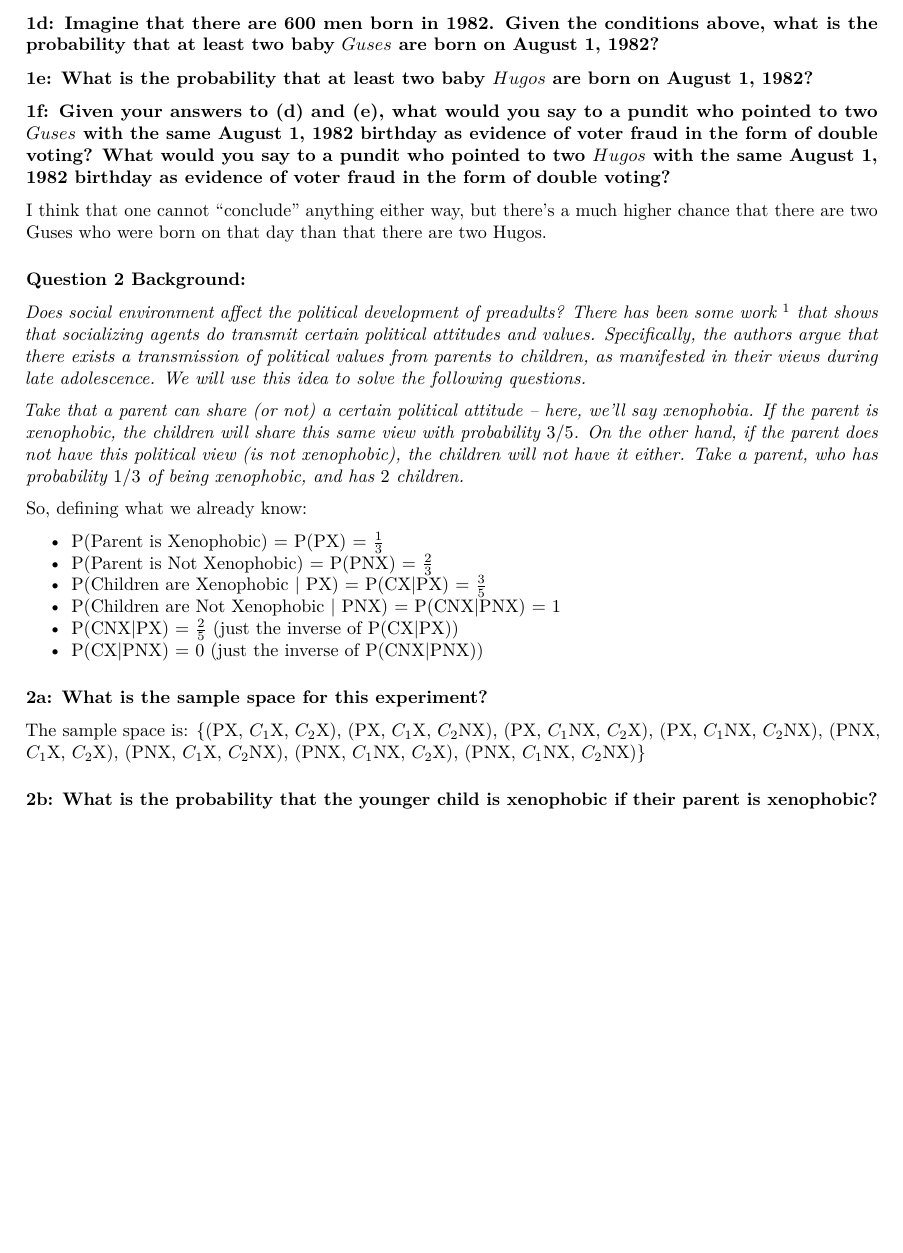
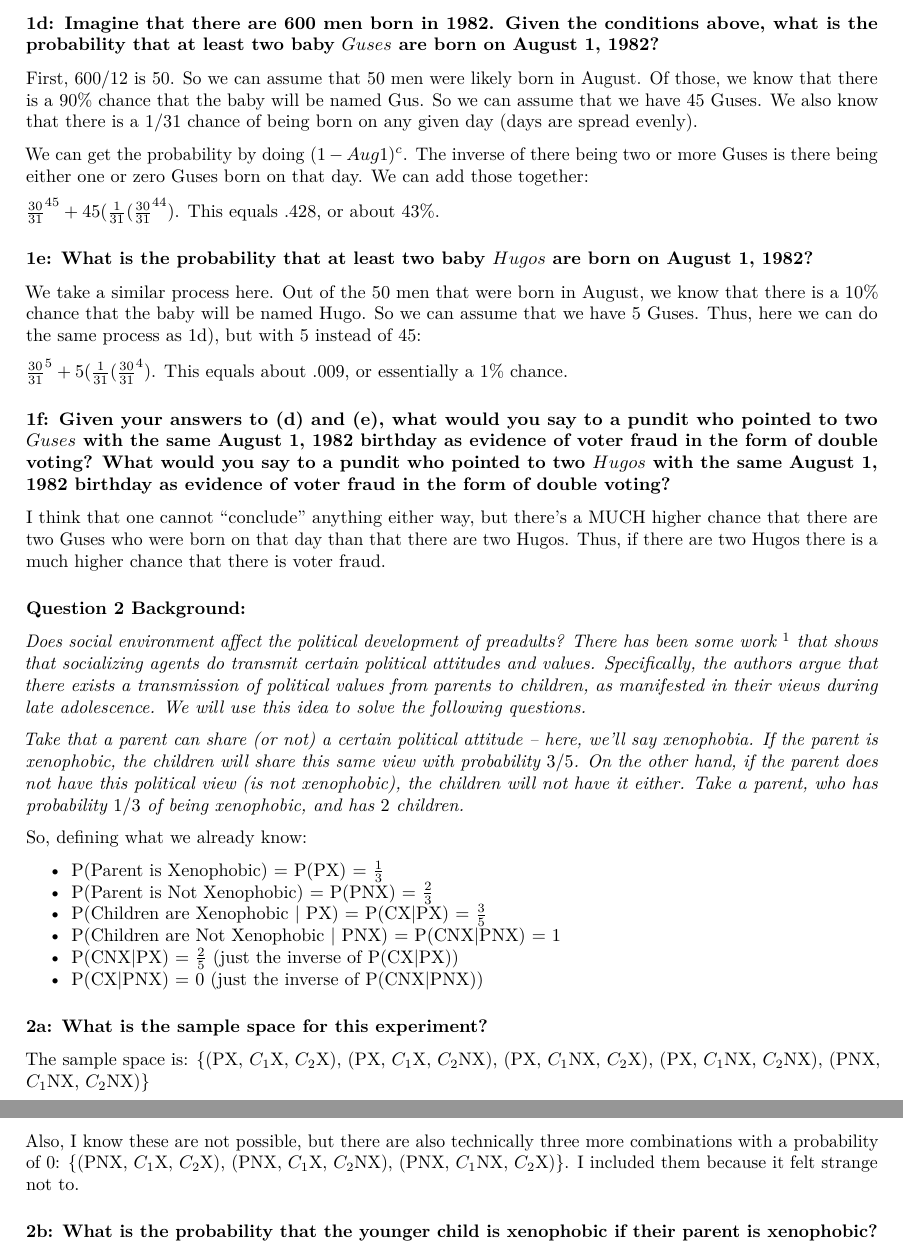
Before and after one commit to dfshapir/ps1, an R Markdown document (shapiro_pset1.Rmd): part of page 2 of 5 before the commit and two parts of pages 2 and 3 of 6 after it, the two joined at a grey line, cut so that both start at the same text, the shorter picture padded with empty space. Rendered offline with R 4.5, knitr and Pandoc, then LaTeX, with nearby package versions.

Commit message:
Pset updated with 1d and 1e

```diff
--- a/shapiro_pset1.Rmd
+++ b/shapiro_pset1.Rmd
@@ -46,11 +46,21 @@ P(G|J) = $\frac{P(J|G)*P(G)}{P(J)}$ = $\frac{\frac{17}{220}*\frac{1}{2}}{\frac{1
 
 ### 1d: Imagine that there are 600 men born in 1982. Given the conditions above, what is the probability that at least two baby $Guses$ are born on August 1, 1982?
 
+First, 600/12 is 50. So we can assume that 50 men were likely born in August. Of those, we know that there is a 90% chance that the baby will be named Gus. So we can assume that we have 45 Guses. We also know that there is a 1/31 chance of being born on any given day (days are spread evenly).
+
+We can get the probability by doing $(1-Aug1)^c$. The inverse of there being two or more Guses is there being either one or zero Guses born on that day. We can add those together:
+
+$\frac{30}{31}^{45} + 45(\frac{1}{31}(\frac{30}{31}^{44})$. This equals .428, or about 43%.
+
 ### 1e: What is the probability that at least two baby $Hugos$ are born on August 1, 1982?
+
+We take a similar process here. Out of the 50 men that were born in August, we know that there is a 10% chance that the baby will be named Hugo. So we can assume that we have 5 Guses. Thus, here we can do the same process as 1d), but with 5 instead of 45:
+
+$\frac{30}{31}^{5} + 5(\frac{1}{31}(\frac{30}{31}^{4})$. This equals about .009, or essentially a 1% chance.
 
 ### 1f: Given your answers to (d) and (e), what would you say to a pundit who pointed to two $Guses$ with the same August 1, 1982 birthday as evidence of voter fraud in the form of double voting? What would you say to a pundit who pointed to two $Hugos$ with the same August 1, 1982 birthday as evidence of voter fraud in the form of double voting?
 
-I think that one cannot "conclude" anything either way, but there's a much higher chance that there are two Guses who were born on that day than that there are two Hugos.
+I think that one cannot "conclude" anything either way, but there's a MUCH higher chance that there are two Guses who were born on that day than that there are two Hugos. Thus, if there are two Hugos there is a much higher chance that there is voter fraud.
 
 ### Question 2 Background:
 
@@ -69,7 +79,9 @@ So, defining what we already know:
 
 ### 2a: What is the sample space for this experiment?
 
-The sample space is: {(PX, $C_1$X, $C_2$X), (PX, $C_1$X, $C_2$NX), (PX, $C_1$NX, $C_2$X), (PX, $C_1$NX, $C_2$NX), (PNX, $C_1$X, $C_2$X), (PNX, $C_1$X, $C_2$NX), (PNX, $C_1$NX, $C_2$X), (PNX, $C_1$NX, $C_2$NX)}
+The sample space is: {(PX, $C_1$X, $C_2$X), (PX, $C_1$X, $C_2$NX), (PX, $C_1$NX, $C_2$X), (PX, $C_1$NX, $C_2$NX), (PNX, $C_1$NX, $C_2$NX)}
+
+Also, I know these are not possible, but there are also technically three more combinations with a probability of 0: {(PNX, $C_1$X, $C_2$X), (PNX, $C_1$X, $C_2$NX), (PNX, $C_1$NX, $C_2$X)}. I included them because it felt strange not to.
 
 ### 2b: What is the probability that the younger child is xenophobic if their parent is xenophobic?
 
```
